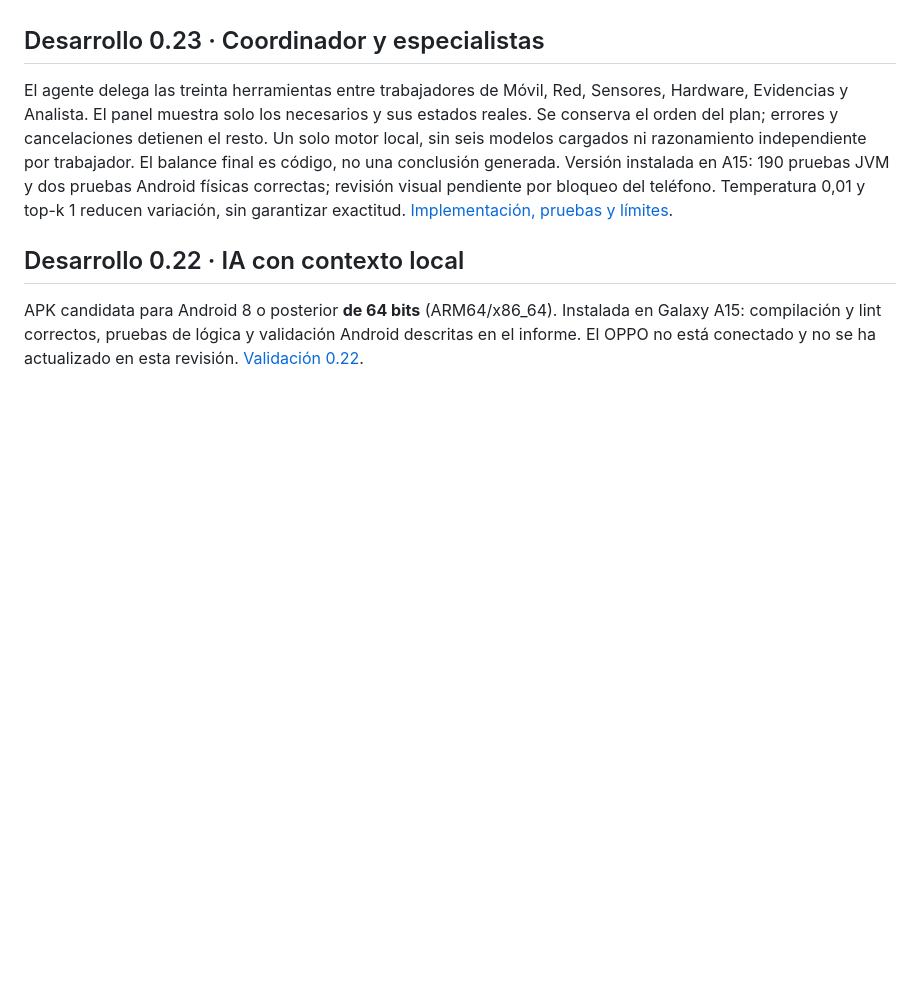
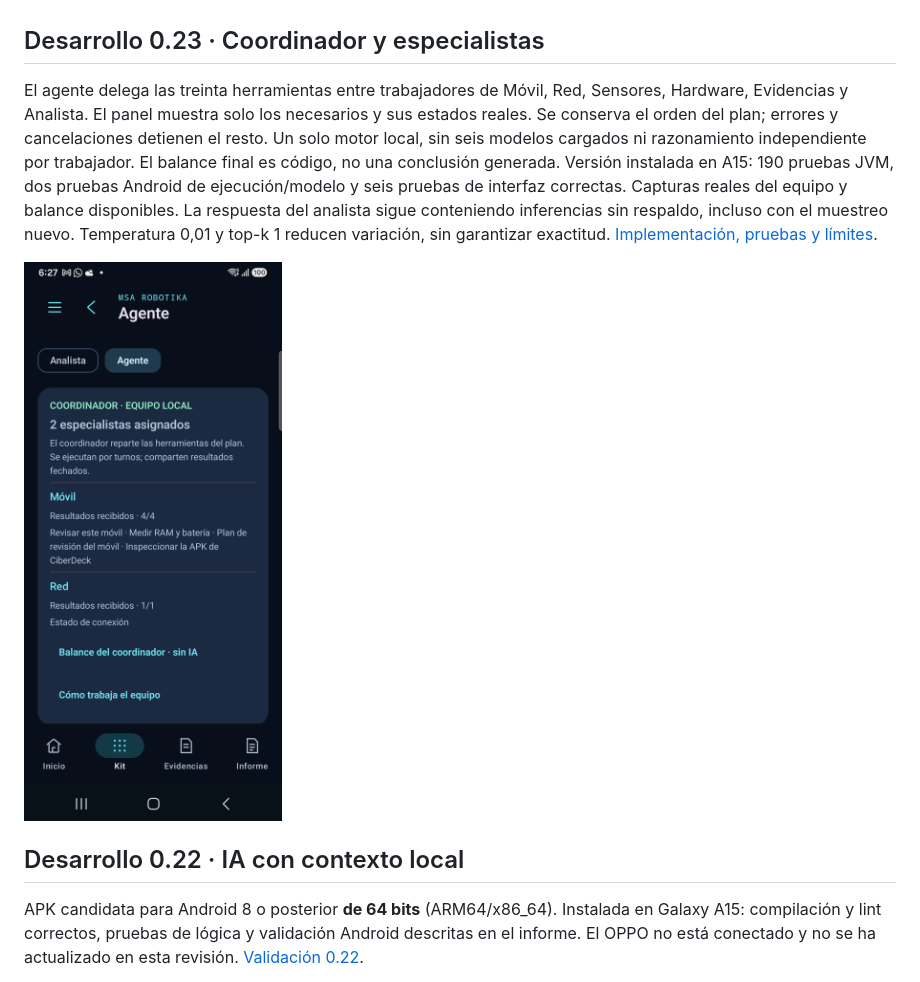
Before and after one commit to msrobotika/MSA-CyberDeck, a Markdown page: README.md, the part around the change. GitHub-like rendering; pictures changed too: docs/screenshots/ciberdeck-team-portrait-023.png (added); blank space fills up the shorter version.

Commit message:
Validate coordinator UI on A15 and document model accuracy limits

```diff
--- a/README.md
+++ b/README.md
@@ -4,7 +4,9 @@ Aplicación Android local para comprobar, observar y documentar dispositivos pro
 
 ## Desarrollo 0.23 · Coordinador y especialistas
 
-El agente delega las treinta herramientas entre trabajadores de Móvil, Red, Sensores, Hardware, Evidencias y Analista. El panel muestra solo los necesarios y sus estados reales. Se conserva el orden del plan; errores y cancelaciones detienen el resto. Un solo motor local, sin seis modelos cargados ni razonamiento independiente por trabajador. El balance final es código, no una conclusión generada. Versión instalada en A15: 190 pruebas JVM y dos pruebas Android físicas correctas; revisión visual pendiente por bloqueo del teléfono. Temperatura 0,01 y top-k 1 reducen variación, sin garantizar exactitud. [Implementación, pruebas y límites](docs/VALIDATION-023.md).
+El agente delega las treinta herramientas entre trabajadores de Móvil, Red, Sensores, Hardware, Evidencias y Analista. El panel muestra solo los necesarios y sus estados reales. Se conserva el orden del plan; errores y cancelaciones detienen el resto. Un solo motor local, sin seis modelos cargados ni razonamiento independiente por trabajador. El balance final es código, no una conclusión generada. Versión instalada en A15: 190 pruebas JVM, dos pruebas Android de ejecución/modelo y seis pruebas de interfaz correctas. Capturas reales del equipo y balance disponibles. La respuesta del analista sigue conteniendo inferencias sin respaldo, incluso con el muestreo nuevo. Temperatura 0,01 y top-k 1 reducen variación, sin garantizar exactitud. [Implementación, pruebas y límites](docs/VALIDATION-023.md).
+
+<img src="docs/screenshots/ciberdeck-team-portrait-023.png" width="260" alt="Coordinador de CiberDeck con resultados reales en A15">
 
 ## Desarrollo 0.22 · IA con contexto local
 
```
Also changed, not shown: docs/VALIDATION-023.md (+9 -2 lines), docs/screenshots/ciberdeck-team-023.png (added), docs/screenshots/ciberdeck-team-analyst-023.png (added), docs/screenshots/ciberdeck-team-balance-023.png (added), 2 other files.
